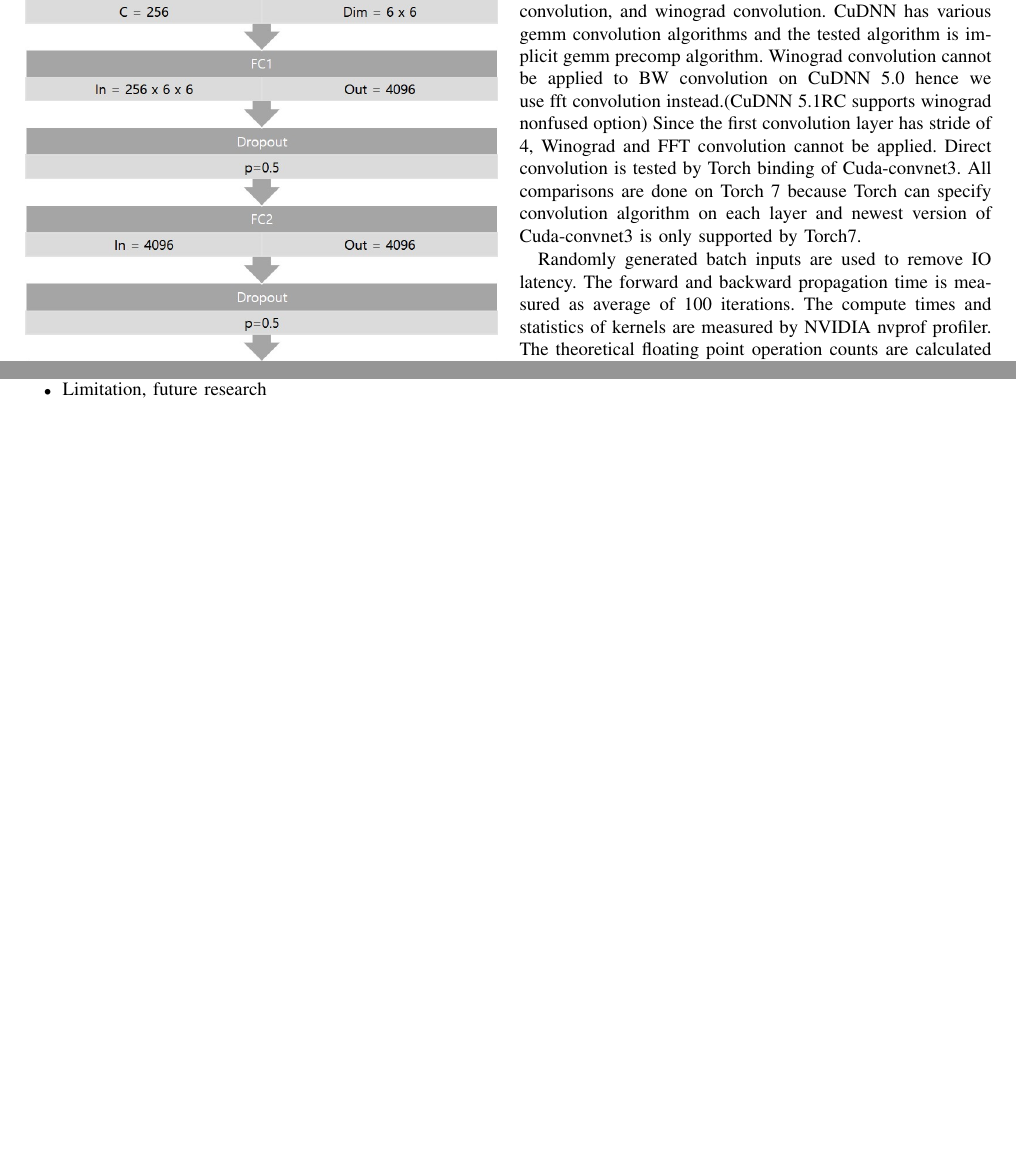
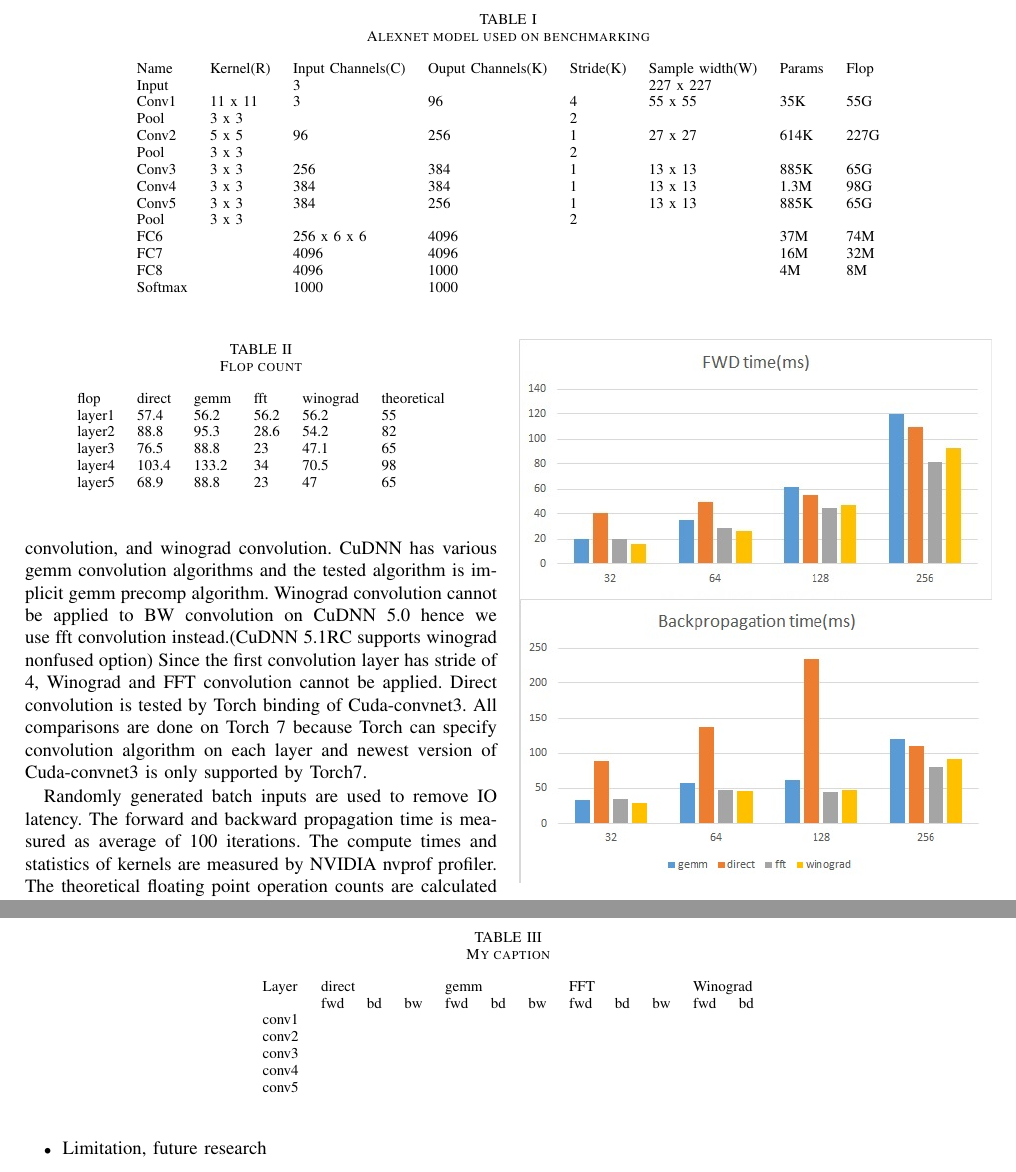
Before and after one commit to csehydrogen/PACFG, a LaTeX paper (PACFG.tex): two parts of pages 3 and 4 of 4, joined at a grey line, cut at the place of the change, the shorter picture padded with empty space. Compiled offline with pdfLaTeX; a missing font is replaced by an installed copy or a similar font; a LaTeX package or settings file that is missing is left out.

Commit message:
added tables

```diff
--- a/PACFG.tex
+++ b/PACFG.tex
@@ -205,7 +213,34 @@ Winograd performs better than FFT in small batches, while FFT scales better on b
 Cuda-convnet shows poor performance on backpropagation.
 The performance limiter of Cuda-convnet backpropation would be identified on layer-wise analysis.
 
+\begin{table}[]
+\centering
+\caption{Flop count}
+\label{my-label1}
+\begin{tabular}{llllll}
+flop   & direct & gemm  & fft  & winograd & theoretical \\
+layer1 & 57.4   & 56.2  & 56.2 & 56.2     & 55          \\
+layer2 & 88.8   & 95.3  & 28.6 & 54.2     & 82          \\
+layer3 & 76.5   & 88.8  & 23   & 47.1     & 65          \\
+layer4 & 103.4  & 133.2 & 34   & 70.5     & 98          \\
+layer5 & 68.9   & 88.8  & 23   & 47       & 65
+\end{tabular}
+\end{table}
 
+\begin{table*}[]
+\centering
+\caption{My caption}
+\label{my-label}
+\begin{tabular}{llllllllllll}
+Layer & \multicolumn{3}{l}{direct} & \multicolumn{3}{l}{gemm} & \multicolumn{3}{l}{FFT} & \multicolumn{2}{l}{Winograd} \\
+      		& fwd      & bd     & bw     & fwd     & bd     & bw    & fwd     & bd    & bw    & fwd           & bd           \\
+conv1 	&          &        &        &         &        &       &         &       &       &               &              \\
+conv2 	&          &        &        &         &        &       &         &       &       &               &              \\
+conv3 	&          &        &        &         &        &       &         &       &       &               &              \\
+conv4 	&          &        &        &         &        &       &         &       &       &               &              \\
+conv5 	&          &        &        &         &        &       &         &       &       &               &
+\end{tabular}
+\end{table*}
 
 \begin{itemize}
   \item theoretical flops, real flops
```
Also changed, not shown: PACFG.tex (36 more changed lines).
